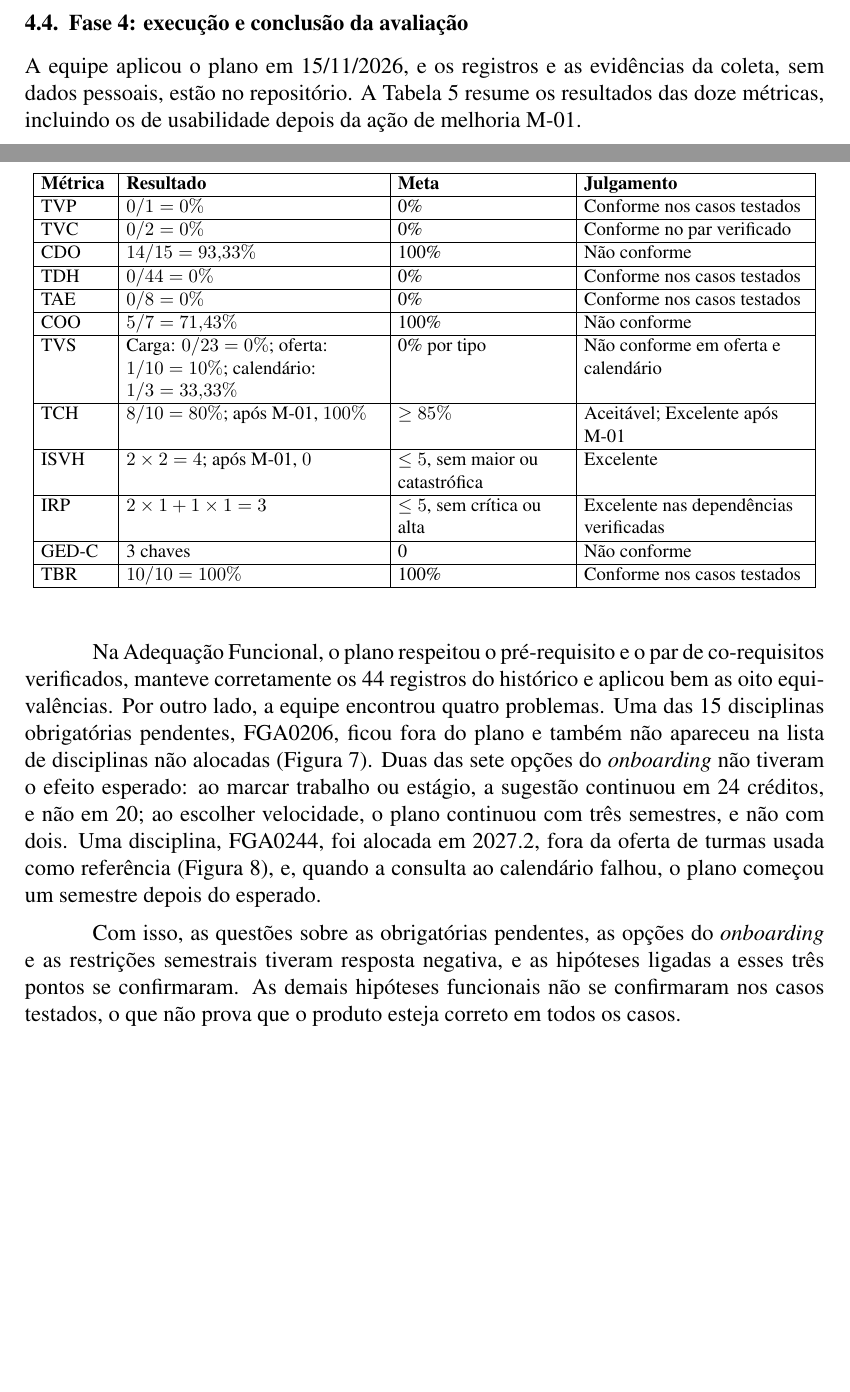
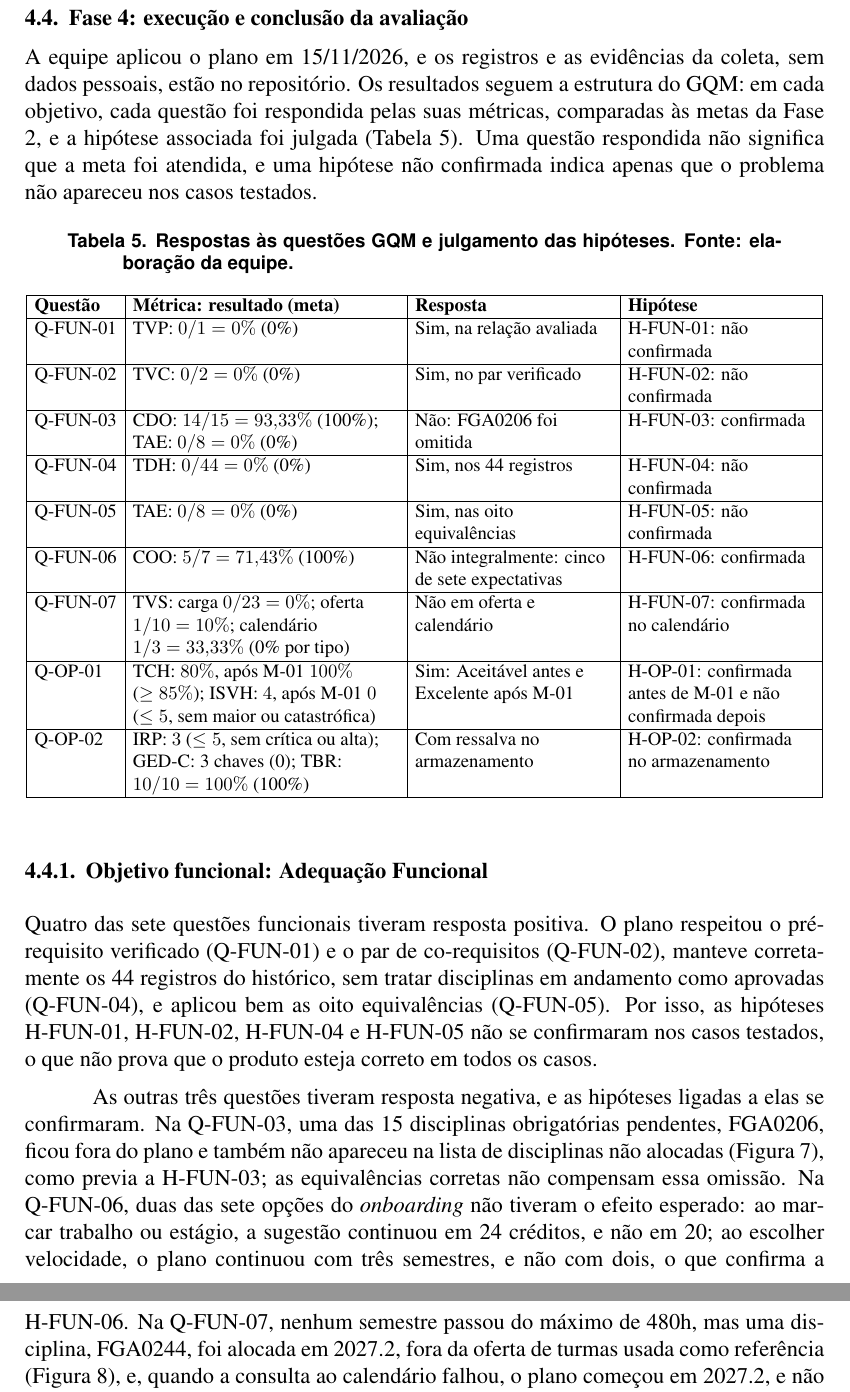
Before and after one commit to FCTE-Qualidade-de-Software-1/2026-2_T02_JEAN_SAMMET, a LaTeX paper (Artigo/latex/main.tex): two parts of pages 8 and 9 of 13 before the commit and two parts of pages 9 and 10 of 14 after it, joined at a grey line, cut so that both start at the same text, the shorter picture padded with empty space. Compiled offline with pdfLaTeX.

Commit message:
docs: atualiza formato do artigo conforme feedbacks da professora

```diff
--- a/Artigo/latex/main.tex
+++ b/Artigo/latex/main.tex
@@ -466,51 +471,55 @@ seu procedimento e à sua meta.
 \subsection{Fase 4: execução e conclusão da avaliação}\label{sec:fase4}
 
 A equipe aplicou o plano em 15/11/2026, e os registros e as evidências da coleta,
-sem dados pessoais, estão no repositório. A Tabela~\ref{tab:resultados} resume os
-resultados das doze métricas, incluindo os de usabilidade depois da ação de
-melhoria M-01.
+sem dados pessoais, estão no repositório. Os resultados seguem a estrutura do GQM:
+em cada objetivo, cada questão foi respondida pelas suas métricas, comparadas às metas
+da Fase 2, e a hipótese associada foi julgada (Tabela~\ref{tab:resultados}). Uma
+questão respondida não significa que a meta foi atendida, e uma hipótese não
+confirmada indica apenas que o problema não apareceu nos casos testados.
 
 \begin{table}[!ht]
 \centering
-\caption{Resultados das métricas da avaliação. Fonte: elaboração da equipe.}
+\caption{Respostas às questões GQM e julgamento das hipóteses. Fonte: elaboração da
+equipe.}
 \label{tab:resultados}
 \footnotesize
 \setlength{\tabcolsep}{4pt}
-\begin{tabular}{|L{1.3cm}|L{4.8cm}|L{3.2cm}|L{4.2cm}|}
+\begin{tabular}{|I{1.55cm}|L{5.0cm}|L{3.7cm}|L{3.5cm}|}
 \hline
-\textbf{Métrica} & \textbf{Resultado} & \textbf{Meta} & \textbf{Julgamento} \\ \hline
-TVP & $0/1 = 0\%$ & 0\% & Conforme nos casos testados \\ \hline
-TVC & $0/2 = 0\%$ & 0\% & Conforme no par verificado \\ \hline
-CDO & $14/15 = 93{,}33\%$ & 100\% & Não conforme \\ \hline
-TDH & $0/44 = 0\%$ & 0\% & Conforme nos casos testados \\ \hline
-TAE & $0/8 = 0\%$ & 0\% & Conforme nos casos testados \\ \hline
-COO & $5/7 = 71{,}43\%$ & 100\% & Não conforme \\ \hline
-TVS & Carga: $0/23 = 0\%$; oferta: $1/10 = 10\%$; calendário: $1/3 = 33{,}33\%$ & 0\% por tipo & Não conforme em oferta e calendário \\ \hline
-TCH & $8/10 = 80\%$; após M-01, $100\%$ & $\geq 85\%$ & Aceitável; Excelente após M-01 \\ \hline
-ISVH & $2 \times 2 = 4$; após M-01, $0$ & $\leq 5$, sem maior ou catastrófica & Excelente \\ \hline
-IRP & $2 \times 1 + 1 \times 1 = 3$ & $\leq 5$, sem crítica ou alta & Excelente nas dependências verificadas \\ \hline
-GED-C & 3 chaves & 0 & Não conforme \\ \hline
-TBR & $10/10 = 100\%$ & 100\% & Conforme nos casos testados \\ \hline
+\textbf{Questão} & \textbf{Métrica: resultado (meta)} & \textbf{Resposta} & \textbf{Hipótese} \\ \hline
+Q-FUN-01 & TVP: $0/1 = 0\%$ (0\%) & Sim, na relação avaliada & H-FUN-01: não confirmada \\ \hline
+Q-FUN-02 & TVC: $0/2 = 0\%$ (0\%) & Sim, no par verificado & H-FUN-02: não confirmada \\ \hline
+Q-FUN-03 & CDO: $14/15 = 93{,}33\%$ (100\%); TAE: $0/8 = 0\%$ (0\%) & Não: FGA0206 foi omitida & H-FUN-03: confirmada \\ \hline
+Q-FUN-04 & TDH: $0/44 = 0\%$ (0\%) & Sim, nos 44 registros & H-FUN-04: não confirmada \\ \hline
+Q-FUN-05 & TAE: $0/8 = 0\%$ (0\%) & Sim, nas oito equivalências & H-FUN-05: não confirmada \\ \hline
+Q-FUN-06 & COO: $5/7 = 71{,}43\%$ (100\%) & Não integralmente: cinco de sete expectativas & H-FUN-06: confirmada \\ \hline
+Q-FUN-07 & TVS: carga $0/23 = 0\%$; oferta $1/10 = 10\%$; calendário $1/3 = 33{,}33\%$ (0\% por tipo) & Não em oferta e calendário & H-FUN-07: confirmada no calendário \\ \hline
+Q-OP-01 & TCH: $80\%$, após M-01 $100\%$ ($\geq 85\%$); ISVH: $4$, após M-01 $0$ ($\leq 5$, sem maior ou catastrófica) & Sim: Aceitável antes e Excelente após M-01 & H-OP-01: confirmada antes de M-01 e não confirmada depois \\ \hline
+Q-OP-02 & IRP: $3$ ($\leq 5$, sem crítica ou alta); GED-C: 3 chaves (0); TBR: $10/10 = 100\%$ (100\%) & Com ressalva no armazenamento & H-OP-02: confirmada no armazenamento \\ \hline
 \end{tabular}
 \end{table}
 
-Na Adequação Funcional, o plano respeitou o pré-requisito e o par de co-requisitos
-verificados, manteve corretamente os 44 registros do histórico e aplicou bem as oito
-equivalências. Por outro lado, a equipe encontrou quatro problemas. Uma das 15
-disciplinas obrigatórias pendentes, FGA0206, ficou fora do plano e também não
-apareceu na lista de disciplinas não alocadas (Figura~\ref{fig:fga0206}). Duas das
-sete opções do \textit{onboarding} não tiveram o efeito esperado: ao marcar trabalho
-ou estágio, a sugestão continuou em 24 créditos, e não em 20; ao escolher
-velocidade, o plano continuou com três semestres, e não com dois. Uma disciplina,
-FGA0244, foi alocada em 2027.2, fora da oferta de turmas usada como referência
-(Figura~\ref{fig:ct07}), e, quando a consulta ao calendário falhou, o plano começou
-um semestre depois do esperado.
+\subsubsection{Objetivo funcional: Adequação Funcional}
 
-Com isso, as questões sobre as obrigatórias pendentes, as opções do
-\textit{onboarding} e as restrições semestrais tiveram resposta negativa, e as
-hipóteses ligadas a esses três pontos se confirmaram. As demais hipóteses funcionais
-não se confirmaram nos casos testados, o que não prova que o produto esteja correto
-em todos os casos.
+Quatro das sete questões funcionais tiveram resposta positiva. O plano respeitou o
+pré-requisito verificado (Q-FUN-01) e o par de co-requisitos (Q-FUN-02), manteve
+corretamente os 44 registros do histórico, sem tratar disciplinas em andamento como
+aprovadas (Q-FUN-04), e aplicou bem as oito equivalências (Q-FUN-05). Por isso, as
+hipóteses H-FUN-01, H-FUN-02, H-FUN-04 e H-FUN-05 não se confirmaram nos casos
+testados, o que não prova que o produto esteja correto em todos os casos.
+
+As outras três questões tiveram resposta negativa, e as hipóteses ligadas a elas se
+confirmaram. Na Q-FUN-03, uma das 15 disciplinas obrigatórias pendentes, FGA0206,
+ficou fora do plano e também não apareceu na lista de disciplinas não alocadas
+(Figura~\ref{fig:fga0206}), como previa a H-FUN-03; as equivalências corretas não
+compensam essa omissão. Na Q-FUN-06, duas das sete opções do \textit{onboarding} não
+tiveram o efeito esperado: ao marcar trabalho ou estágio, a sugestão continuou em 24
+créditos, e não em 20; ao escolher velocidade, o plano continuou com três semestres, e
+não com dois, o que confirma a H-FUN-06. Na Q-FUN-07, nenhum semestre passou do
+máximo de 480h, mas uma disciplina, FGA0244, foi alocada em 2027.2, fora da oferta de
+turmas usada como referência (Figura~\ref{fig:ct07}), e, quando a consulta ao
+calendário falhou, o plano começou em 2027.2, e não em 2027.1, o que confirma a
+H-FUN-07.
 
 \begin{figure}[!ht]
 \centering
```
Also changed, not shown: Artigo/latex/main.pdf, Artigo/latex/main.tex (79 more changed lines).
